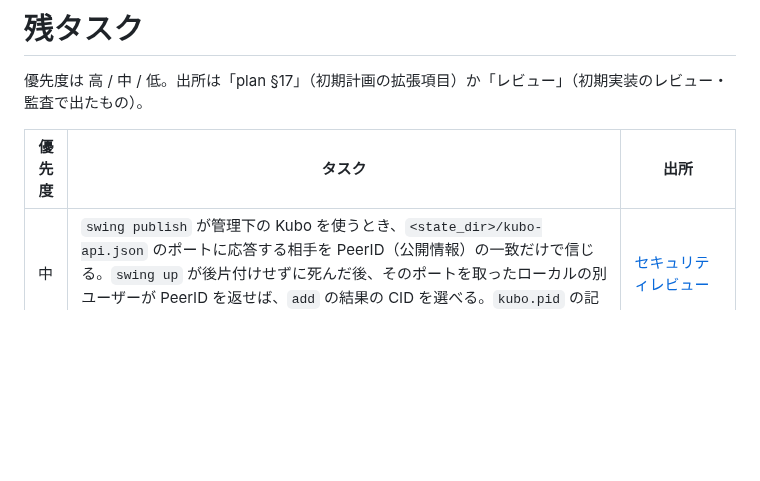
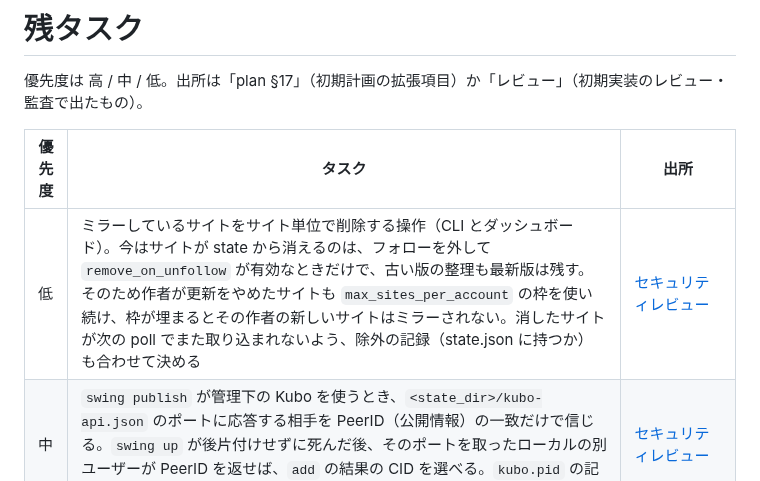
Before and after one commit to amane-katagiri/swing, a Markdown page: docs/todo.md, the part around the change. GitHub-like rendering; blank space fills up the shorter version.

Commit message:
Track per-site removal of mirrored sites in the todo list
Co-Authored-By: Claude Opus 5.5 <noreply@anthropic.com>
Claude-Session: https://claude.ai/code/session_01G5o1yYc4hvS2UihvRacPxi

```diff
--- a/docs/todo.md
+++ b/docs/todo.md
@@ -4,6 +4,7 @@
 
 | 優先度 | タスク | 出所 |
 |---|---|---|
+| 低 | ミラーしているサイトをサイト単位で削除する操作（CLI とダッシュボード）。今はサイトが state から消えるのは、フォローを外して `remove_on_unfollow` が有効なときだけで、古い版の整理も最新版は残す。そのため作者が更新をやめたサイトも `max_sites_per_account` の枠を使い続け、枠が埋まるとその作者の新しいサイトはミラーされない。消したサイトが次の poll でまた取り込まれないよう、除外の記録（state.json に持つか）も合わせて決める | [セキュリティレビュー](log/2026-09-29-security-review-and-cleanup.md) |
 | 中 | `swing publish` が管理下の Kubo を使うとき、`<state_dir>/kubo-api.json` のポートに応答する相手を PeerID（公開情報）の一致だけで信じる。`swing up` が後片付けせずに死んだ後、そのポートを取ったローカルの別ユーザーが PeerID を返せば、`add` の結果の CID を選べる。`kubo.pid` の記録の pid が生きていて起動時刻とポートが一致することも確かめる | [セキュリティレビュー](log/2026-09-29-security-review-and-cleanup.md) |
 | 中 | `swing mirror add`（ダッシュボードの追加も）は、応答した relay に Follow Set が無く state.json にも無いと、空から作って追加した鍵だけの Follow Set を出す。relay が 1 つでも応答すればこうなるので、Follow Set が見つからないときは確認を求めるか、設定したすべての relay が EOSE を返したときだけ空から作る | [セキュリティレビュー](log/2026-09-29-security-review-and-cleanup.md) |
 | 低 | agent の送った報告の読み込み（`load_sent_reports`）は、relay が 1 つでも応答すれば読み込み済みにする。報告を持つ relay が時間切れだと取り下げの対象が欠ける（`report_ttl` で失効はする）。relay ごとに管理するか、定期的に読み直す | [セキュリティレビュー](log/2026-09-29-security-review-and-cleanup.md) |
```
